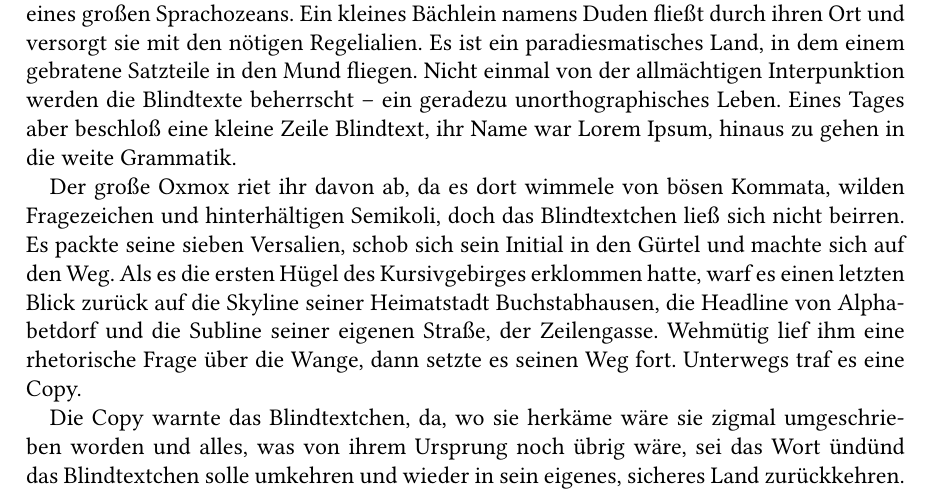
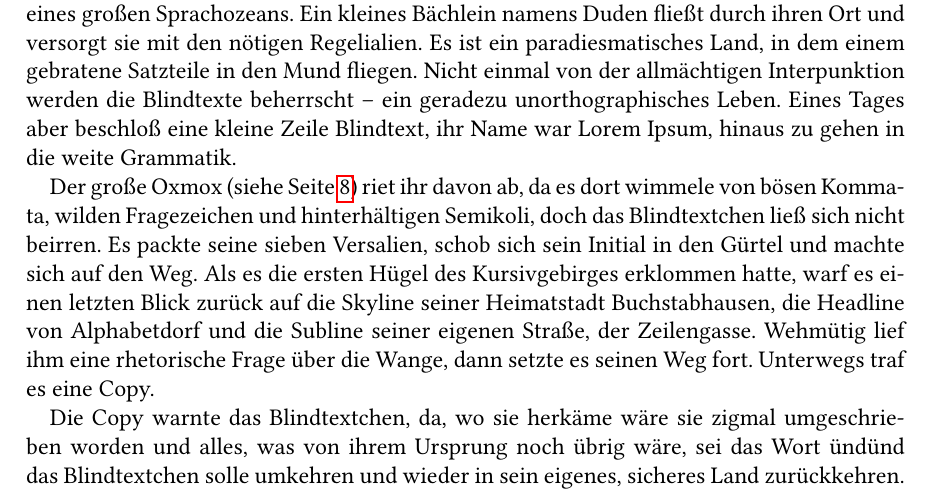
Before and after one commit to tinasalvisberg/latex-workshop, a LaTeX book (main.tex, which reads Kapitel/Wortberge.tex): part of page 2 of 9, cut so that both start at the same text. Compiled offline with pdfLaTeX.

Commit message:
insert reference

```diff
--- a/Kapitel/Wortberge.tex
+++ b/Kapitel/Wortberge.tex
@@ -1,6 +1,6 @@
 Weit hinten, hinter den Wortbergen, fern der Länder Vokalien und Konsonantien leben die Blindtexte. Abgeschieden wohnen sie in Buchstabhausen an der Küste des Semantik, eines großen Sprachozeans. Ein kleines Bächlein namens Duden fließt durch ihren Ort und versorgt sie mit den nötigen Regelialien. Es ist ein paradiesmatisches Land, in dem einem gebratene Satzteile in den Mund fliegen. Nicht einmal von der allmächtigen Interpunktion werden die Blindtexte beherrscht – ein geradezu unorthographisches Leben. Eines Tages aber beschloß eine kleine Zeile Blindtext, ihr Name war Lorem Ipsum, hinaus zu gehen in die weite Grammatik.
 
-Der große Oxmox riet ihr davon ab, da es dort wimmele von bösen Kommata, wilden Fragezeichen und hinterhältigen Semikoli, doch das Blindtextchen ließ sich nicht beirren. Es packte seine sieben Versalien, schob sich sein Initial in den Gürtel und machte sich auf den Weg. Als es die ersten Hügel des Kursivgebirges erklommen hatte, warf es einen letzten Blick zurück auf die Skyline seiner Heimatstadt Buchstabhausen, die Headline von Alphabetdorf und die Subline seiner eigenen Straße, der Zeilengasse. Wehmütig lief ihm eine rhetorische Frage über die Wange, dann setzte es seinen Weg fort. Unterwegs traf es eine Copy.
+Der große Oxmox (siehe Seite \pageref{oxmox}) riet ihr davon ab, da es dort wimmele von bösen Kommata, wilden Fragezeichen und hinterhältigen Semikoli, doch das Blindtextchen ließ sich nicht beirren. Es packte seine sieben Versalien, schob sich sein Initial in den Gürtel und machte sich auf den Weg. Als es die ersten Hügel des Kursivgebirges erklommen hatte, warf es einen letzten Blick zurück auf die Skyline seiner Heimatstadt Buchstabhausen, die Headline von Alphabetdorf und die Subline seiner eigenen Straße, der Zeilengasse. Wehmütig lief ihm eine rhetorische Frage über die Wange, dann setzte es seinen Weg fort. Unterwegs traf es eine Copy.
 
 Die Copy warnte das Blindtextchen, da, wo sie herkäme wäre sie zigmal umgeschrieben worden und alles, was von ihrem Ursprung noch übrig wäre, sei das Wort "und" und das Blindtextchen solle umkehren und wieder in sein eigenes, sicheres Land zurückkehren. Doch alles Gutzureden konnte es nicht überzeugen und so dauerte es nicht lange, bis ihm ein paar heimtückische Werbetexter auflauerten, es mit Longe und Parole betrunken machten und es dann in ihre Agentur schleppten, wo sie es für ihre Projekte wieder und wieder mißbrauchten. Und wenn es nicht umgeschrieben wurde, dann benutzen Sie es immernoch.
 
```
Also changed, not shown: Kapitel/Dummytext.tex (+1 -1 lines), Header.tex (line endings or trailing spaces).
